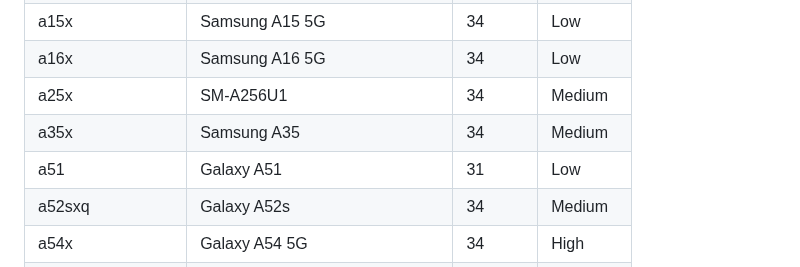
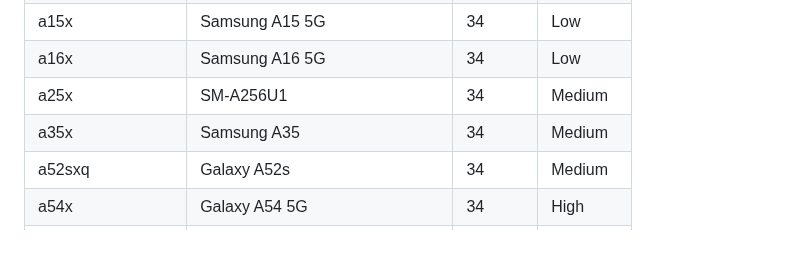
Before and after one commit to mozilla-mobile/testops-tools, a Markdown page: ftl-devices/devices.md, the part around the change. Rendered like a GitHub page; blank space fills up the shorter version.

Commit message:
Automated update of devices.md

```diff
--- a/ftl-devices/devices.md
+++ b/ftl-devices/devices.md
@@ -28,7 +28,6 @@
 | a16x | Samsung A16 5G | 34 | Low |
 | a25x | SM-A256U1 | 34 | Medium |
 | a35x | Samsung A35 | 34 | Medium |
-| a51 | Galaxy A51 | 31 | Low |
 | a52sxq | Galaxy A52s | 34 | Medium |
 | a54x | Galaxy A54 5G | 34 | High |
 | akita | Pixel 8a | 34 | High |
```
